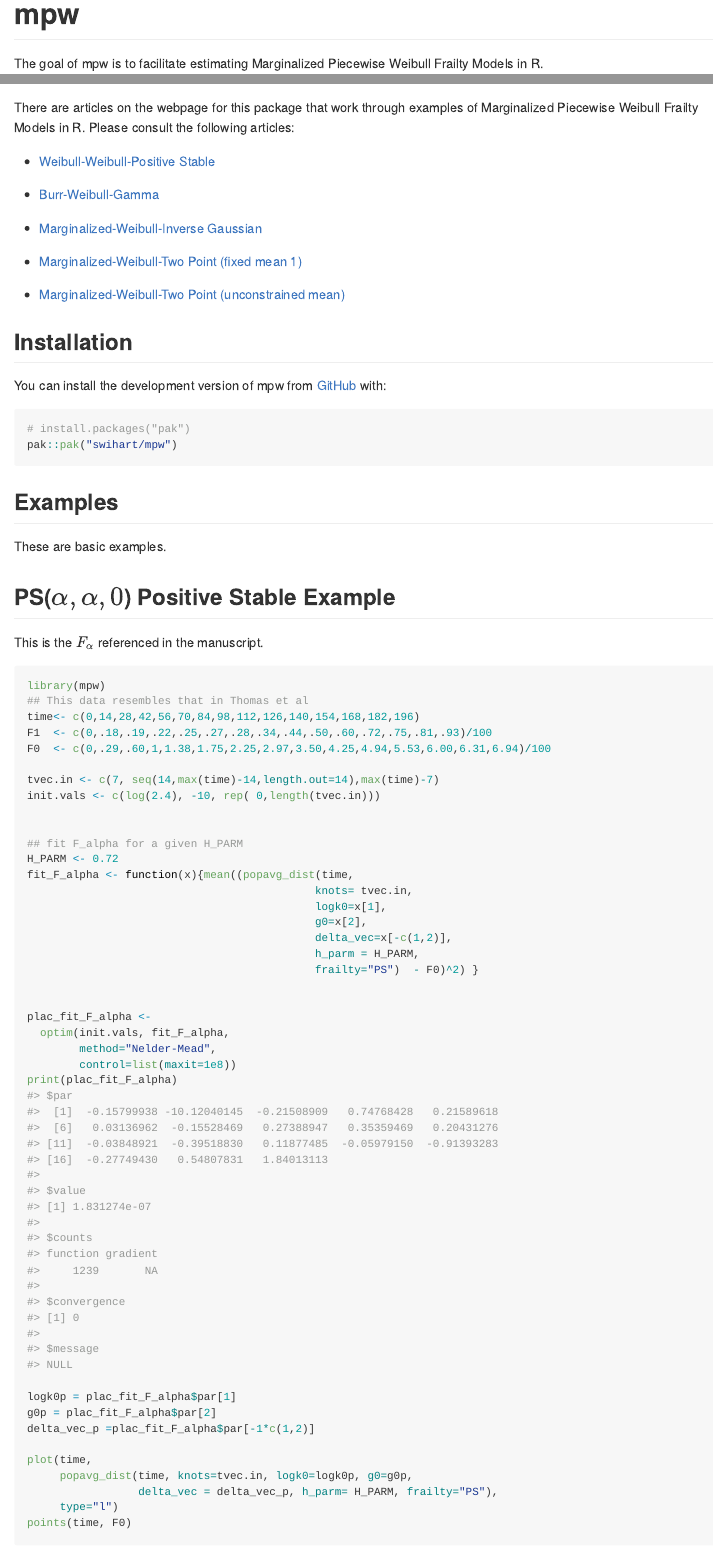
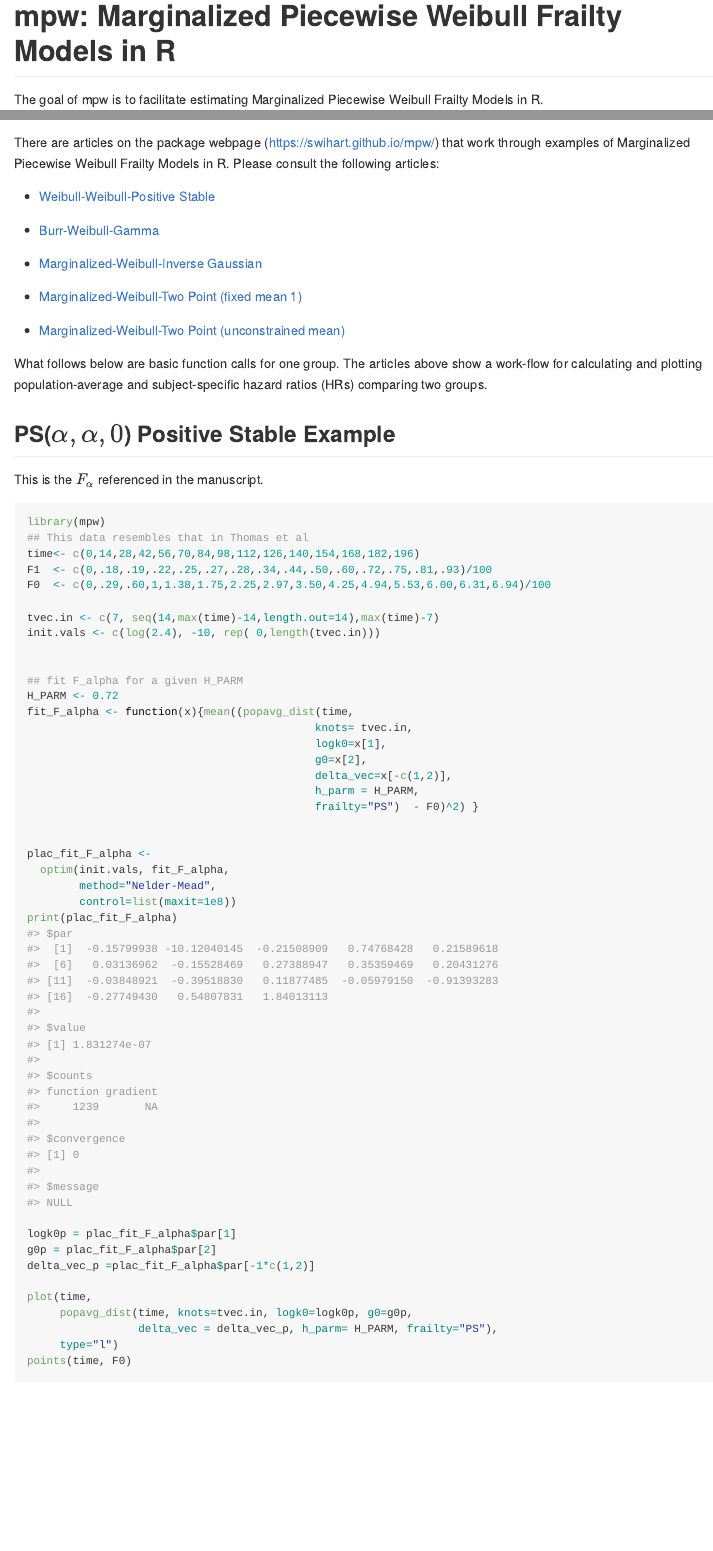
Before and after one commit to swihart/mpw, an R Markdown document (README.Rmd): the page in a window 1100 px wide, from its top, and a second part further down, joined at a grey line. Rendered offline with R 4.5, knitr and Pandoc, with nearby package versions.

Commit message:
add latex to readme alpha.rmd

````diff
--- a/README.Rmd
+++ b/README.Rmd
@@ -13,13 +13,8 @@ knitr::opts_chunk$set(
 )
 ```
 
-# mpw
+# mpw: Marginalized Piecewise Weibull Frailty Models in R
 
 <!-- badges: start -->
 <!-- badges: end -->
 
-The goal of mpw is to facilitate estimating Marginalized Piecewise Weibull Frailty Models in R.
-
-There are articles on the webpage for this package that work through
-examples of Marginalized Piecewise Weibull Frailty
-Models in R.  Please consult the following articles:
@@ -45,4 +32,8 @@ pak::pak("swihart/mpw")
 
 ## Examples
 
-These are basic examples.
+There are articles on the package webpage (<https://swihart.github.io/mpw/>)
+that work through examples of Marginalized Piecewise Weibull Frailty Models
+in R. Please consult the following articles:
+
+  * [Weibull-Weibull-Positive Stable](https://swihart.github.io/mpw/articles/alpha.html)
@@ -49,3 +47,9 @@ These are basic examples.
+  * [Marginalized-Weibull-Two Point (unconstrained mean)](https://swihart.github.io/mpw/articles/womega.html)
+
+
+What follows below are basic function calls for one group.  The articles
+above show a work-flow for calculating and plotting population-average
+and subject-specific hazard ratios (HRs) comparing two groups.
 
 ## PS($\alpha,\alpha,0$) Positive Stable Example
 
````
Also changed, not shown: vignettes/articles/alpha.Rmd (+9 -0 lines), README.md, README.Rmd (19 more changed lines).
